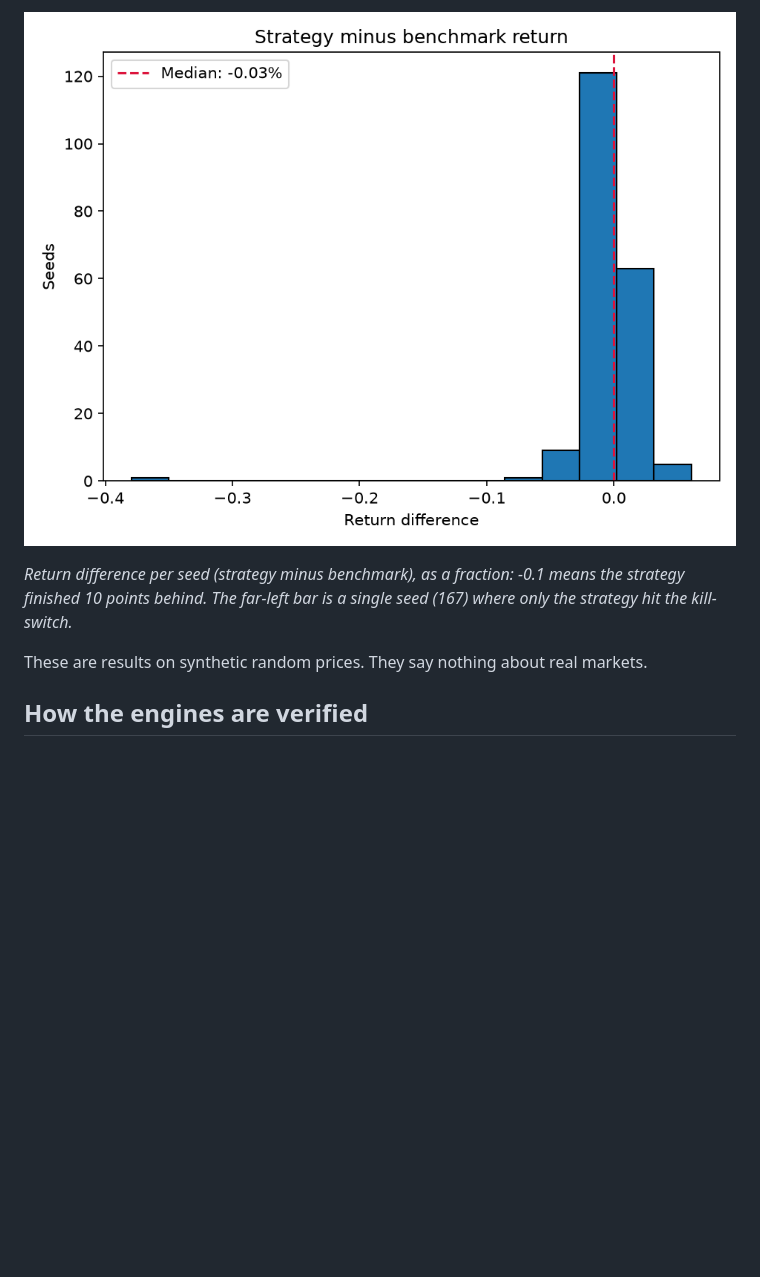
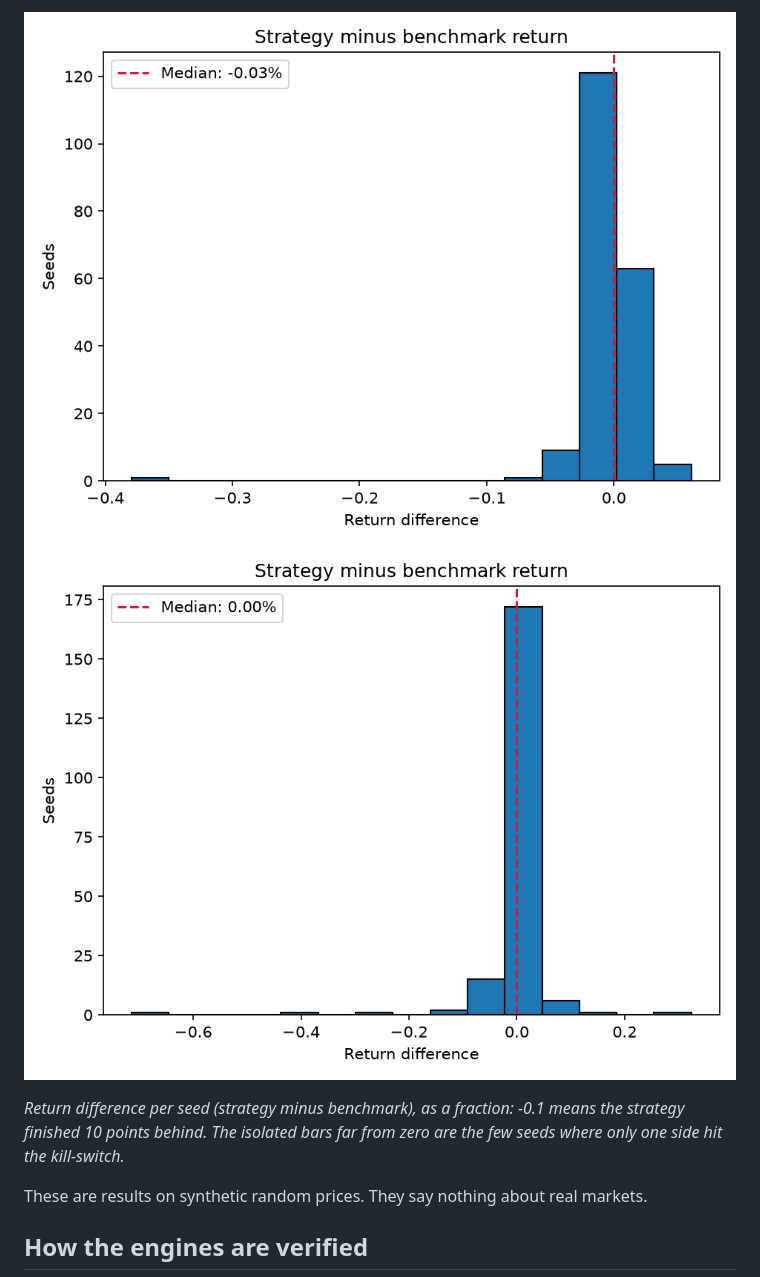
Before and after one commit to w-cloud-os/quantitative-trading-stack, a Markdown page: README.md, the part around one of its changes. GitHub-like rendering; pictures changed too: results/seed_sweep_paper_trading.png (added); blank space fills up the shorter version.

Commit message:
Add kill-switch breakdown to sweep summary; compare aggressive_growth and paper_trading (#6)

```diff
--- a/README.md
+++ b/README.md
@@ -100,7 +111,8 @@ Results for the `aggressive_growth` preset (15% drawdown kill-switch):
 
-![Seed sweep histogram](results/seed_sweep_aggressive_growth.png)
+![Seed sweep histogram, aggressive_growth](results/seed_sweep_aggressive_growth.png)
+![Seed sweep histogram, paper_trading](results/seed_sweep_paper_trading.png)
 
-*Return difference per seed (strategy minus benchmark), as a fraction: -0.1 means the strategy finished 10 points behind. The far-left bar is a single seed (167) where only the strategy hit the kill-switch.*
+*Return difference per seed (strategy minus benchmark), as a fraction: -0.1 means the strategy finished 10 points behind. The isolated bars far from zero are the few seeds where only one side hit the kill-switch.*
 
 These are results on synthetic random prices. They say nothing about real markets.
 
```
Also changed, not shown: other parts of README.md (+16 -5 lines), 3 other files.
